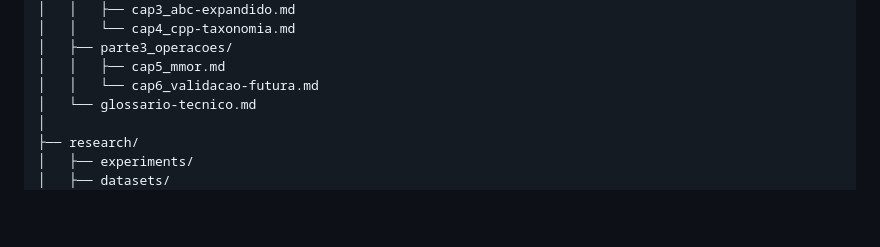
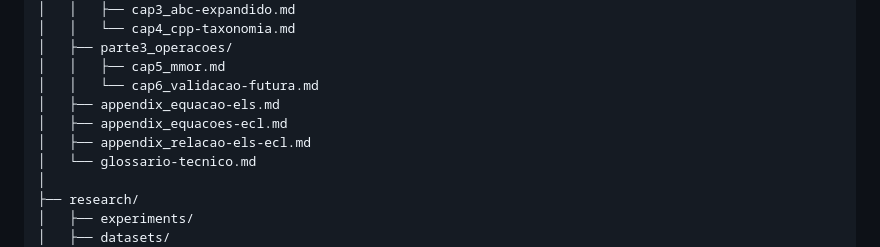
Before and after one commit to aleeepassarelli/semantic-latent-engineering, a Markdown page: README.md, the part around the change. Drawn GitHub-style; blank space fills up the shorter version.

Commit message:
Add appendix files to README structure

```diff
--- a/README.md
+++ b/README.md
@@ -128,6 +128,9 @@ semantic-latent-engineering/
 │   ├── parte3_operacoes/
 │   │   ├── cap5_mmor.md
 │   │   └── cap6_validacao-futura.md
+│   ├── appendix_equacao-els.md
+│   ├── appendix_equacoes-ecl.md
+│   ├── appendix_relacao-els-ecl.md
 │   └── glossario-tecnico.md
 │
 ├── research/
```
